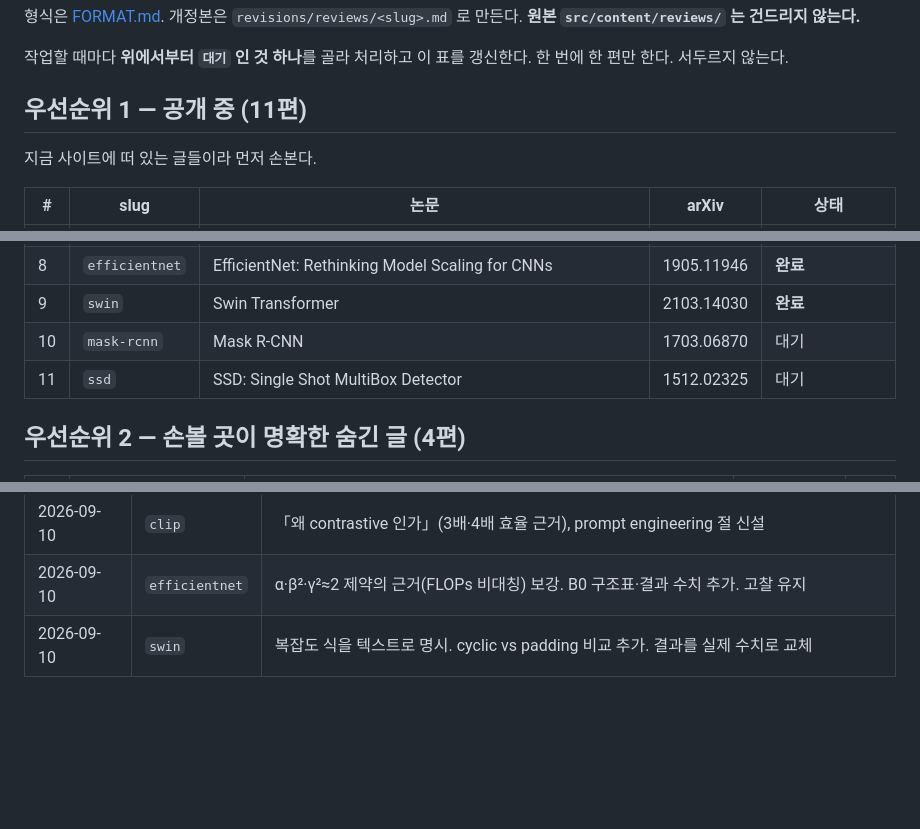
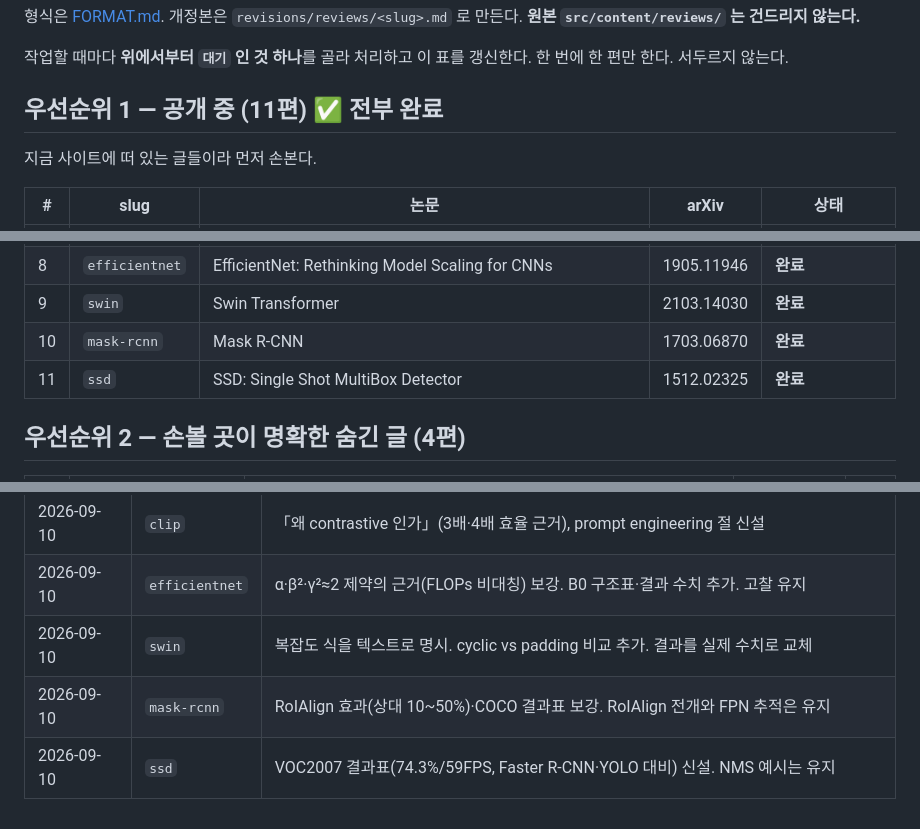
Before and after one commit to chb2066/chb2066.github.io, a Markdown page: revisions/PROGRESS.md, 3 parts joined by grey strips. Drawn GitHub-style; blank space fills up the shorter version.

Commit message:
리뷰 개정: mask-rcnn, ssd — 우선순위1(공개 중 11편) 완료
Co-Authored-By: Claude Opus 5 <noreply@anthropic.com>

```diff
--- a/revisions/PROGRESS.md
+++ b/revisions/PROGRESS.md
@@ -6,7 +6,7 @@
 작업할 때마다 **위에서부터 `대기` 인 것 하나**를 골라 처리하고 이 표를 갱신한다.
 한 번에 한 편만 한다. 서두르지 않는다.
 
-## 우선순위 1 — 공개 중 (11편)
+## 우선순위 1 — 공개 중 (11편)  ✅ 전부 완료
 
 지금 사이트에 떠 있는 글들이라 먼저 손본다.
 
@@ -21,8 +21,8 @@
 | 7 | `clip` | Learning Transferable Visual Models From Natural Language Supervision | 2103.00020 | **완료** |
 | 8 | `efficientnet` | EfficientNet: Rethinking Model Scaling for CNNs | 1905.11946 | **완료** |
 | 9 | `swin` | Swin Transformer | 2103.14030 | **완료** |
-| 10 | `mask-rcnn` | Mask R-CNN | 1703.06870 | 대기 |
-| 11 | `ssd` | SSD: Single Shot MultiBox Detector | 1512.02325 | 대기 |
+| 10 | `mask-rcnn` | Mask R-CNN | 1703.06870 | **완료** |
+| 11 | `ssd` | SSD: Single Shot MultiBox Detector | 1512.02325 | **완료** |
 
 ## 우선순위 2 — 손볼 곳이 명확한 숨긴 글 (4편)
 
@@ -88,3 +88,5 @@
 | 2026-09-10 | `clip` | 「왜 contrastive 인가」(3배·4배 효율 근거), prompt engineering 절 신설 |
 | 2026-09-10 | `efficientnet` | α·β²·γ²≈2 제약의 근거(FLOPs 비대칭) 보강. B0 구조표·결과 수치 추가. 고찰 유지 |
 | 2026-09-10 | `swin` | 복잡도 식을 텍스트로 명시. cyclic vs padding 비교 추가. 결과를 실제 수치로 교체 |
+| 2026-09-10 | `mask-rcnn` | RoIAlign 효과(상대 10~50%)·COCO 결과표 보강. RoIAlign 전개와 FPN 추적은 유지 |
+| 2026-09-10 | `ssd` | VOC2007 결과표(74.3%/59FPS, Faster R-CNN·YOLO 대비) 신설. NMS 예시는 유지 |
```
Also changed, not shown: revisions/reviews/mask-rcnn.md (added, +166 -0 lines), revisions/reviews/ssd.md (added, +154 -0 lines).
